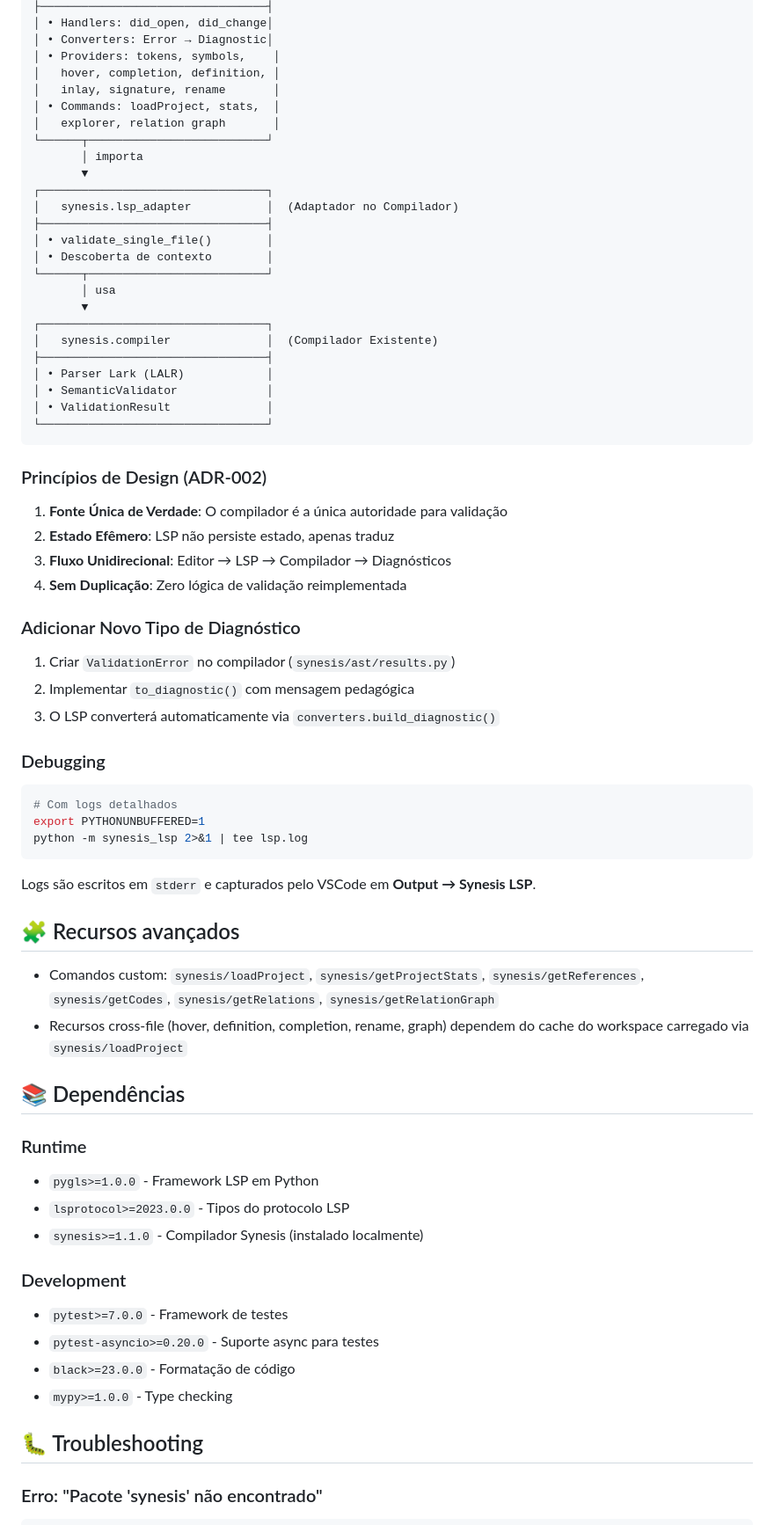
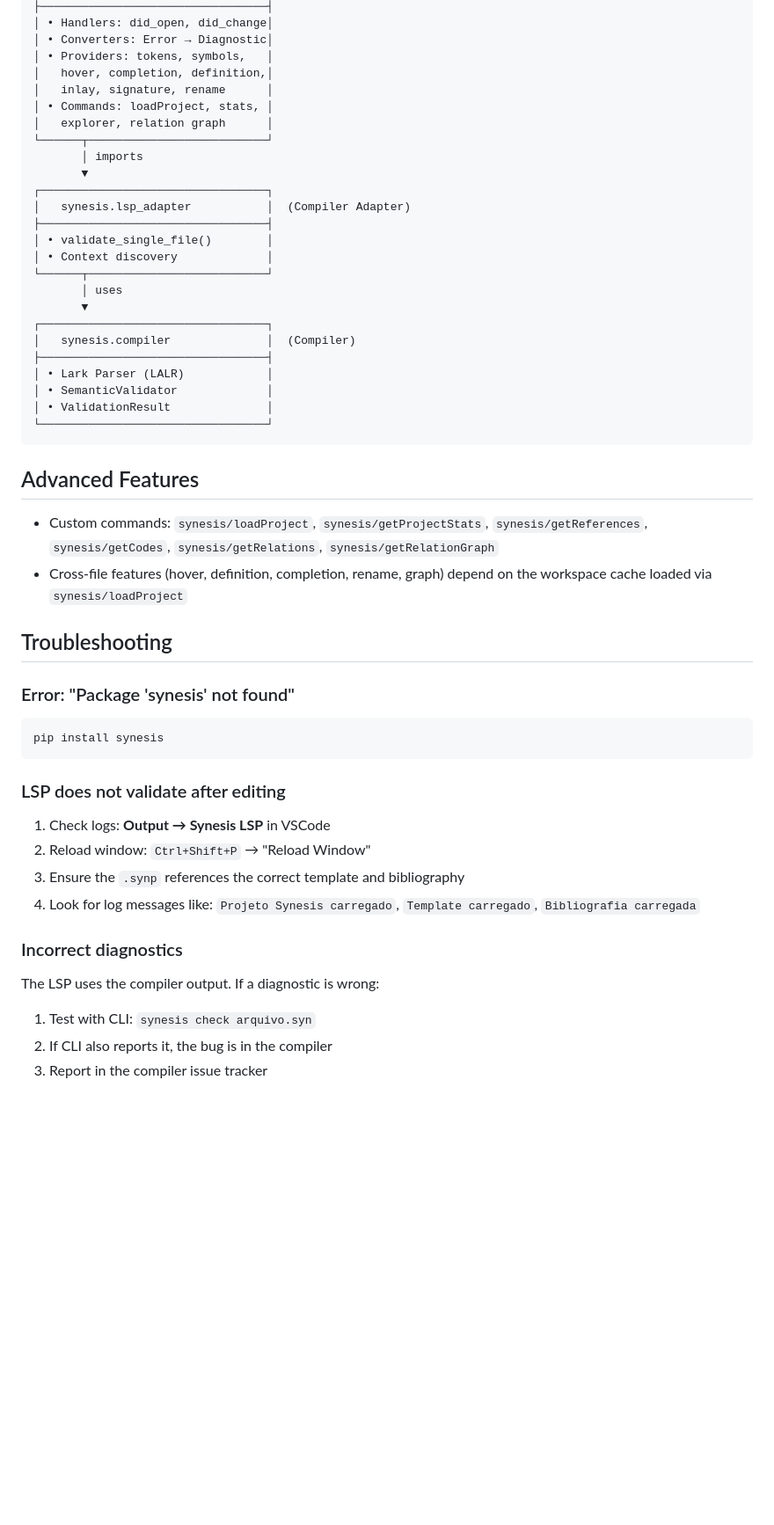
Before and after one commit to synesis-lang/synesis-lsp, a Markdown page: README.md, the part around one of its changes. Shown at 88% size. Rendered like a GitHub page; blank space fills up the shorter version.

````diff
--- a/README.md
+++ b/README.md
@@ -169,76 +130,58 @@ Veja RELEASING.md para passos de build e upload.
 ├─────────────────────────────────┤
 │ • Handlers: did_open, did_change│
 │ • Converters: Error → Diagnostic│
-│ • Providers: tokens, symbols,    │
-│   hover, completion, definition, │
-│   inlay, signature, rename       │
-│ • Commands: loadProject, stats,  │
-│   explorer, relation graph       │
+│ • Providers: tokens, symbols,   │
+│   hover, completion, definition,│
+│   inlay, signature, rename      │
+│ • Commands: loadProject, stats, │
+│   explorer, relation graph      │
 └──────┬──────────────────────────┘
-       │ importa
+       │ imports
        ▼
 ┌─────────────────────────────────┐
-│   synesis.lsp_adapter           │  (Adaptador no Compilador)
+│   synesis.lsp_adapter           │  (Compiler Adapter)
 ├─────────────────────────────────┤
 │ • validate_single_file()        │
-│ • Descoberta de contexto        │
+│ • Context discovery             │
 └──────┬──────────────────────────┘
-       │ usa
+       │ uses
        ▼
 ┌─────────────────────────────────┐
-│   synesis.compiler              │  (Compilador Existente)
+│   synesis.compiler              │  (Compiler)
 ├─────────────────────────────────┤
-│ • Parser Lark (LALR)            │
+│ • Lark Parser (LALR)            │
 │ • SemanticValidator             │
 │ • ValidationResult              │
 └─────────────────────────────────┘
 ```
 
-### Princípios de Design (ADR-002)
+## Advanced Features
 
-1. **Fonte Única de Verdade**: O compilador é a única autoridade para validação
-2. **Estado Efêmero**: LSP não persiste estado, apenas traduz
-3. **Fluxo Unidirecional**: Editor → LSP → Compilador → Diagnósticos
-4. **Sem Duplicação**: Zero lógica de validação reimplementada
+- Custom commands: `synesis/loadProject`, `synesis/getProjectStats`,
+  `synesis/getReferences`, `synesis/getCodes`, `synesis/getRelations`,
+  `synesis/getRelationGraph`
+- Cross-file features (hover, definition, completion, rename, graph) depend
+  on the workspace cache loaded via `synesis/loadProject`
 
-### Adicionar Novo Tipo de Diagnóstico
+## Troubleshooting
 
-1. Criar `ValidationError` no compilador (`synesis/ast/results.py`)
-2. Implementar `to_diagnostic()` com mensagem pedagógica
-3. O LSP converterá automaticamente via `converters.build_diagnostic()`
-
-### Debugging
+### Error: "Package 'synesis' not found"
 
 ```bash
-# Com logs detalhados
-export PYTHONUNBUFFERED=1
-python -m synesis_lsp 2>&1 | tee lsp.log
+pip install synesis
 ```
 
-Logs são escritos em `stderr` e capturados pelo VSCode em **Output → Synesis LSP**.
+### LSP does not validate after editing
 
-## 🧩 Recursos avançados
+1. Check logs: **Output → Synesis LSP** in VSCode
+2. Reload window: `Ctrl+Shift+P` → "Reload Window"
+3. Ensure the `.synp` references the correct template and bibliography
+4. Look for log messages like: `Projeto Synesis carregado`, `Template carregado`, `Bibliografia carregada`
 
-- Comandos custom: `synesis/loadProject`, `synesis/getProjectStats`,
-  `synesis/getReferences`, `synesis/getCodes`, `synesis/getRelations`,
-  `synesis/getRelationGraph`
-- Recursos cross-file (hover, definition, completion, rename, graph) dependem
-  do cache do workspace carregado via `synesis/loadProject`
+### Incorrect diagnostics
 
-## 📚 Dependências
+The LSP uses the compiler output. If a diagnostic is wrong:
+1. Test with CLI: `synesis check arquivo.syn`
+2. If CLI also reports it, the bug is in the compiler
+3. Report in the compiler issue tracker
 
-### Runtime
-- `pygls>=1.0.0` - Framework LSP em Python
-- `lsprotocol>=2023.0.0` - Tipos do protocolo LSP
-- `synesis>=1.1.0` - Compilador Synesis (instalado localmente)
-
-### Development
-- `pytest>=7.0.0` - Framework de testes
-- `pytest-asyncio>=0.20.0` - Suporte async para testes
-- `black>=23.0.0` - Formatação de código
-- `mypy>=1.0.0` - Type checking
-
-## 🐛 Troubleshooting
-
-### Erro: "Pacote 'synesis' não encontrado"
-
````
Also changed, not shown: other parts of README.md (+70 -136 lines).
